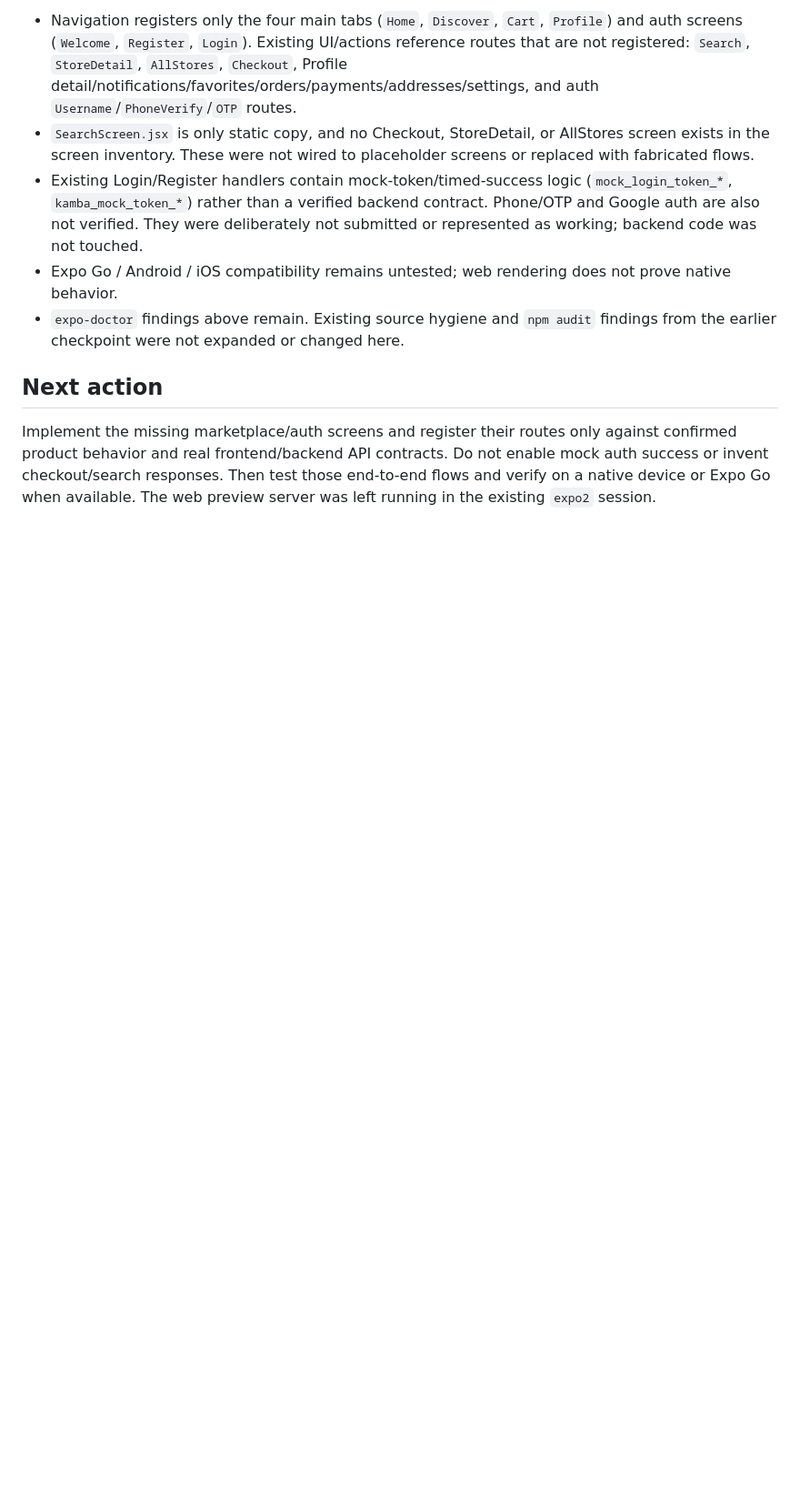
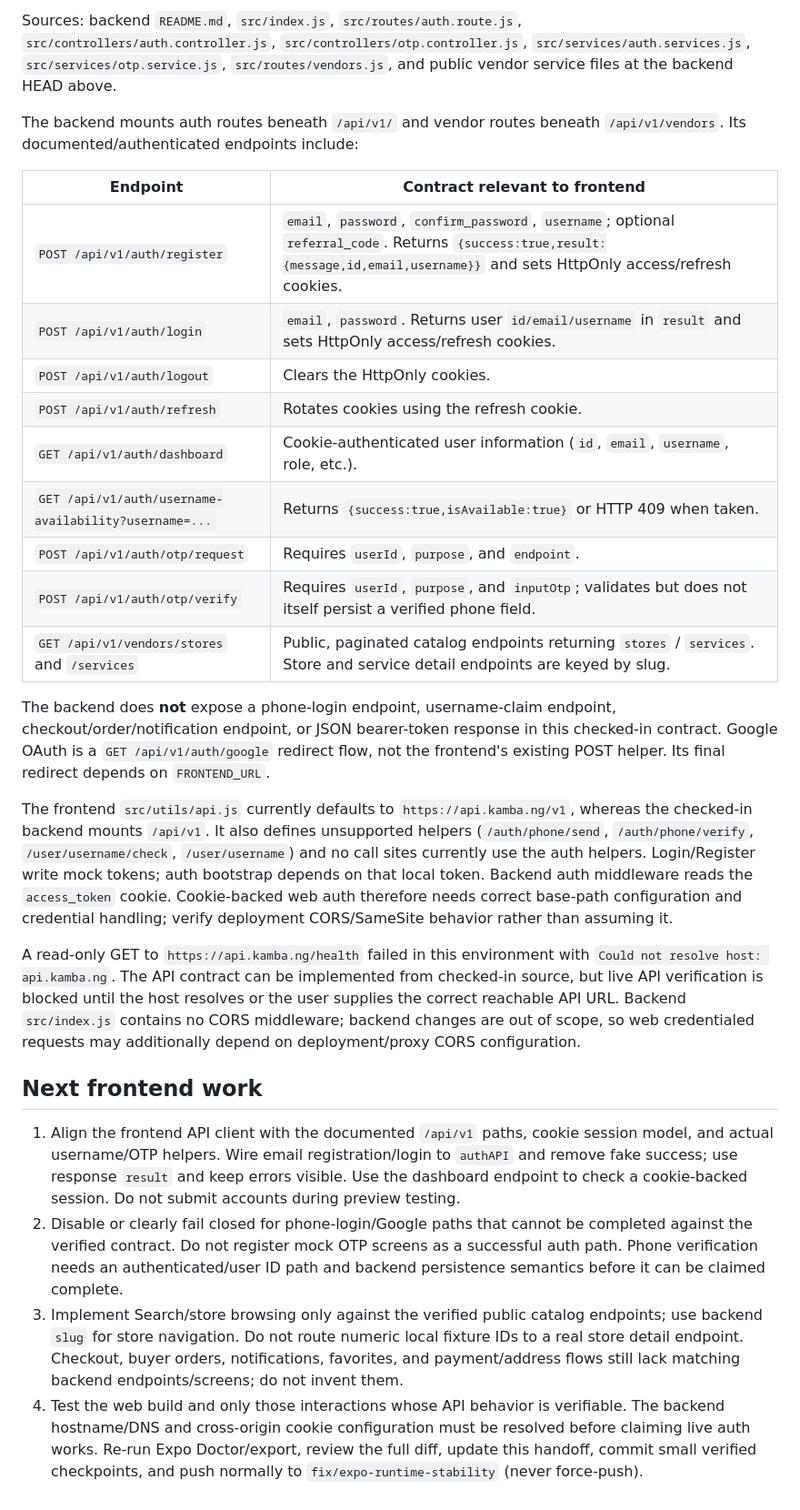
Before and after one commit to MyVendor-Global-Ltd/kamba-frontend, a Markdown page: DEBUGGING_PROGRESS.md, the part around one of its changes. Shown at 91% size. Rendered like a GitHub page; blank space fills up the shorter version.

```diff
--- a/DEBUGGING_PROGRESS.md
+++ b/DEBUGGING_PROGRESS.md
@@ -44,10 +23,29 @@ Commit `370a65a` adds these newly verified repairs:
 
-- Navigation registers only the four main tabs (`Home`, `Discover`, `Cart`, `Profile`) and auth screens (`Welcome`, `Register`, `Login`). Existing UI/actions reference routes that are not registered: `Search`, `StoreDetail`, `AllStores`, `Checkout`, Profile detail/notifications/favorites/orders/payments/addresses/settings, and auth `Username`/`PhoneVerify`/`OTP` routes.
-- `SearchScreen.jsx` is only static copy, and no Checkout, StoreDetail, or AllStores screen exists in the screen inventory. These were not wired to placeholder screens or replaced with fabricated flows.
-- Existing Login/Register handlers contain mock-token/timed-success logic (`mock_login_token_*`, `kamba_mock_token_*`) rather than a verified backend contract. Phone/OTP and Google auth are also not verified. They were deliberately not submitted or represented as working; backend code was not touched.
-- Expo Go / Android / iOS compatibility remains untested; web rendering does not prove native behavior.
-- `expo-doctor` findings above remain. Existing source hygiene and `npm audit` findings from the earlier checkpoint were not expanded or changed here.
+Sources: backend `README.md`, `src/index.js`, `src/routes/auth.route.js`, `src/controllers/auth.controller.js`, `src/controllers/otp.controller.js`, `src/services/auth.services.js`, `src/services/otp.service.js`, `src/routes/vendors.js`, and public vendor service files at the backend HEAD above.
 
-## Next action
+The backend mounts auth routes beneath `/api/v1/` and vendor routes beneath `/api/v1/vendors`. Its documented/authenticated endpoints include:
 
-Implement the missing marketplace/auth screens and register their routes only against confirmed product behavior and real frontend/backend API contracts. Do not enable mock auth success or invent checkout/search responses. Then test those end-to-end flows and verify on a native device or Expo Go when available. The web preview server was left running in the existing `expo2` session.
+| Endpoint | Contract relevant to frontend |
+|---|---|
+| `POST /api/v1/auth/register` | `email`, `password`, `confirm_password`, `username`; optional `referral_code`. Returns `{success:true,result:{message,id,email,username}}` and sets HttpOnly access/refresh cookies. |
+| `POST /api/v1/auth/login` | `email`, `password`. Returns user `id/email/username` in `result` and sets HttpOnly access/refresh cookies. |
+| `POST /api/v1/auth/logout` | Clears the HttpOnly cookies. |
+| `POST /api/v1/auth/refresh` | Rotates cookies using the refresh cookie. |
+| `GET /api/v1/auth/dashboard` | Cookie-authenticated user information (`id`, `email`, `username`, role, etc.). |
+| `GET /api/v1/auth/username-availability?username=...` | Returns `{success:true,isAvailable:true}` or HTTP 409 when taken. |
+| `POST /api/v1/auth/otp/request` | Requires `userId`, `purpose`, and `endpoint`. |
+| `POST /api/v1/auth/otp/verify` | Requires `userId`, `purpose`, and `inputOtp`; validates but does not itself persist a verified phone field. |
+| `GET /api/v1/vendors/stores` and `/services` | Public, paginated catalog endpoints returning `stores` / `services`. Store and service detail endpoints are keyed by slug. |
+
+The backend does **not** expose a phone-login endpoint, username-claim endpoint, checkout/order/notification endpoint, or JSON bearer-token response in this checked-in contract. Google OAuth is a `GET /api/v1/auth/google` redirect flow, not the frontend's existing POST helper. Its final redirect depends on `FRONTEND_URL`.
+
+The frontend `src/utils/api.js` currently defaults to `https://api.kamba.ng/v1`, whereas the checked-in backend mounts `/api/v1`. It also defines unsupported helpers (`/auth/phone/send`, `/auth/phone/verify`, `/user/username/check`, `/user/username`) and no call sites currently use the auth helpers. Login/Register write mock tokens; auth bootstrap depends on that local token. Backend auth middleware reads the `access_token` cookie. Cookie-backed web auth therefore needs correct base-path configuration and credential handling; verify deployment CORS/SameSite behavior rather than assuming it.
+
+A read-only GET to `https://api.kamba.ng/health` failed in this environment with `Could not resolve host: api.kamba.ng`. The API contract can be implemented from checked-in source, but live API verification is blocked until the host resolves or the user supplies the correct reachable API URL. Backend `src/index.js` contains no CORS middleware; backend changes are out of scope, so web credentialed requests may additionally depend on deployment/proxy CORS configuration.
+
+## Next frontend work
+
+1. Align the frontend API client with the documented `/api/v1` paths, cookie session model, and actual username/OTP helpers. Wire email registration/login to `authAPI` and remove fake success; use response `result` and keep errors visible. Use the dashboard endpoint to check a cookie-backed session. Do not submit accounts during preview testing.
+2. Disable or clearly fail closed for phone-login/Google paths that cannot be completed against the verified contract. Do not register mock OTP screens as a successful auth path. Phone verification needs an authenticated/user ID path and backend persistence semantics before it can be claimed complete.
+3. Implement Search/store browsing only against the verified public catalog endpoints; use backend `slug` for store navigation. Do not route numeric local fixture IDs to a real store detail endpoint. Checkout, buyer orders, notifications, favorites, and payment/address flows still lack matching backend endpoints/screens; do not invent them.
+4. Test the web build and only those interactions whose API behavior is verifiable. The backend hostname/DNS and cross-origin cookie configuration must be resolved before claiming live auth works. Re-run Expo Doctor/export, review the full diff, update this handoff, commit small verified checkpoints, and push normally to `fix/expo-runtime-stability` (never force-push).
```
Also changed, not shown: other parts of DEBUGGING_PROGRESS.md (+11 -32 lines).
